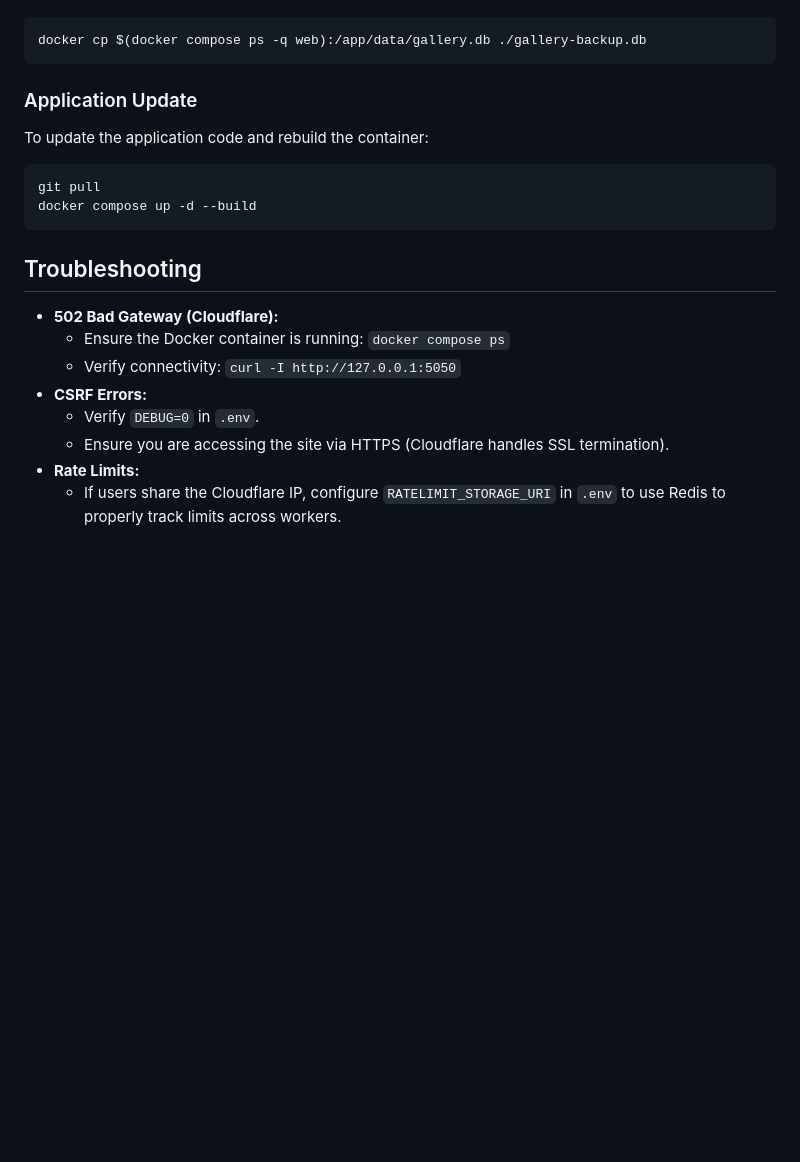
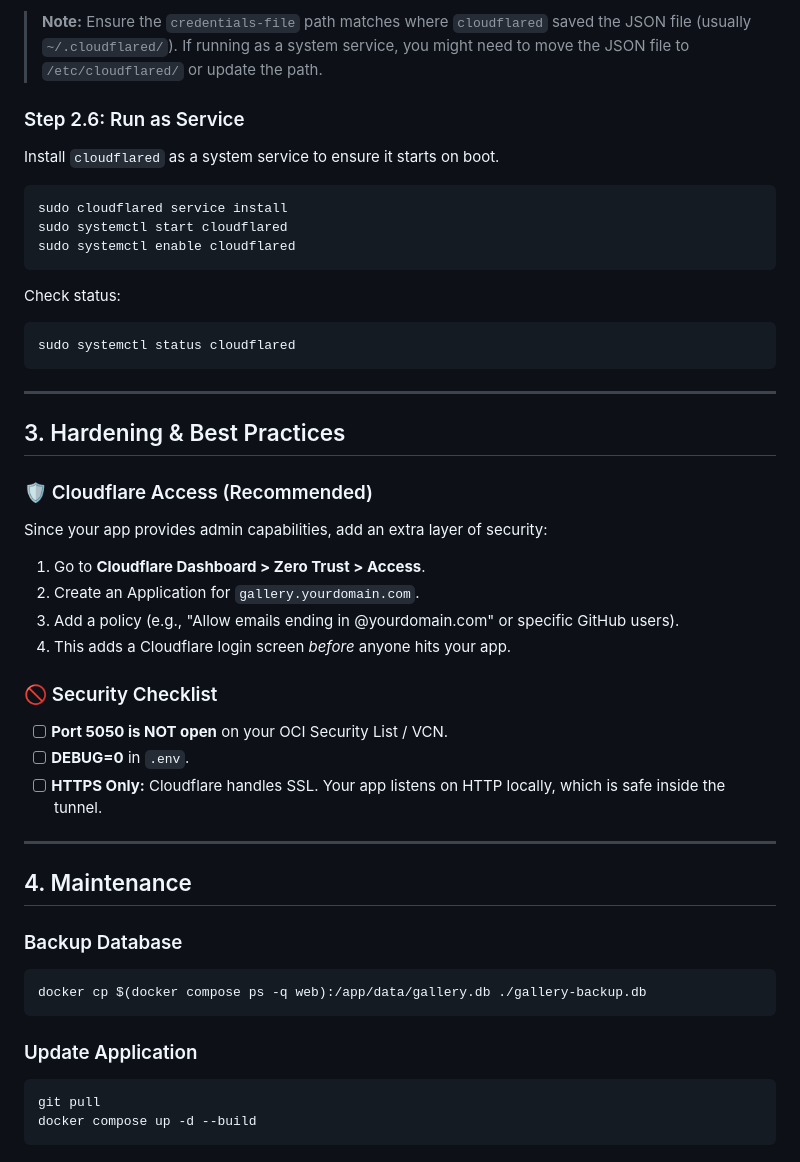
Before and after one commit to 1999AZZAR/lumina-host, a Markdown page: docs/DEPLOYMENT_CLOUDFLARE.md, the part around one of its changes. Rendered like a GitHub page; blank space fills up the shorter version.

````diff
--- a/docs/DEPLOYMENT_CLOUDFLARE.md
+++ b/docs/DEPLOYMENT_CLOUDFLARE.md
@@ -129,22 +146,47 @@ The SQLite database is stored in a named Docker volume. To create a backup:
+> **Note:** Ensure the `credentials-file` path matches where `cloudflared` saved the JSON file (usually `~/.cloudflared/`). If running as a system service, you might need to move the JSON file to `/etc/cloudflared/` or update the path.
+
+### Step 2.6: Run as Service
+
+Install `cloudflared` as a system service to ensure it starts on boot.
+
+```bash
+sudo cloudflared service install
+sudo systemctl start cloudflared
+sudo systemctl enable cloudflared
+```
+
+Check status:
+```bash
+sudo systemctl status cloudflared
+```
+
+---
+
+## 3. Hardening & Best Practices
+
+### 🛡️ Cloudflare Access (Recommended)
+Since your app provides admin capabilities, add an extra layer of security:
+1.  Go to **Cloudflare Dashboard > Zero Trust > Access**.
+2.  Create an Application for `gallery.yourdomain.com`.
+3.  Add a policy (e.g., "Allow emails ending in @yourdomain.com" or specific GitHub users).
+4.  This adds a Cloudflare login screen *before* anyone hits your app.
+
+### 🚫 Security Checklist
+*   [ ] **Port 5050 is NOT open** on your OCI Security List / VCN.
+*   [ ] **DEBUG=0** in `.env`.
+*   [ ] **HTTPS Only:** Cloudflare handles SSL. Your app listens on HTTP locally, which is safe inside the tunnel.
+
+---
+
+## 4. Maintenance
+
+### Backup Database
 ```bash
 docker cp $(docker compose ps -q web):/app/data/gallery.db ./gallery-backup.db
 ```
 
-### Application Update
-To update the application code and rebuild the container:
-
+### Update Application
 ```bash
 git pull
 docker compose up -d --build
 ```
-
-## Troubleshooting
-
-*   **502 Bad Gateway (Cloudflare):**
-    *   Ensure the Docker container is running: `docker compose ps`
-    *   Verify connectivity: `curl -I http://127.0.0.1:5050`
-*   **CSRF Errors:**
-    *   Verify `DEBUG=0` in `.env`.
-    *   Ensure you are accessing the site via HTTPS (Cloudflare handles SSL termination).
-*   **Rate Limits:**
-    *   If users share the Cloudflare IP, configure `RATELIMIT_STORAGE_URI` in `.env` to use Redis to properly track limits across workers.
````
Also changed, not shown: other parts of docs/DEPLOYMENT_CLOUDFLARE.md (+110 -93 lines).
